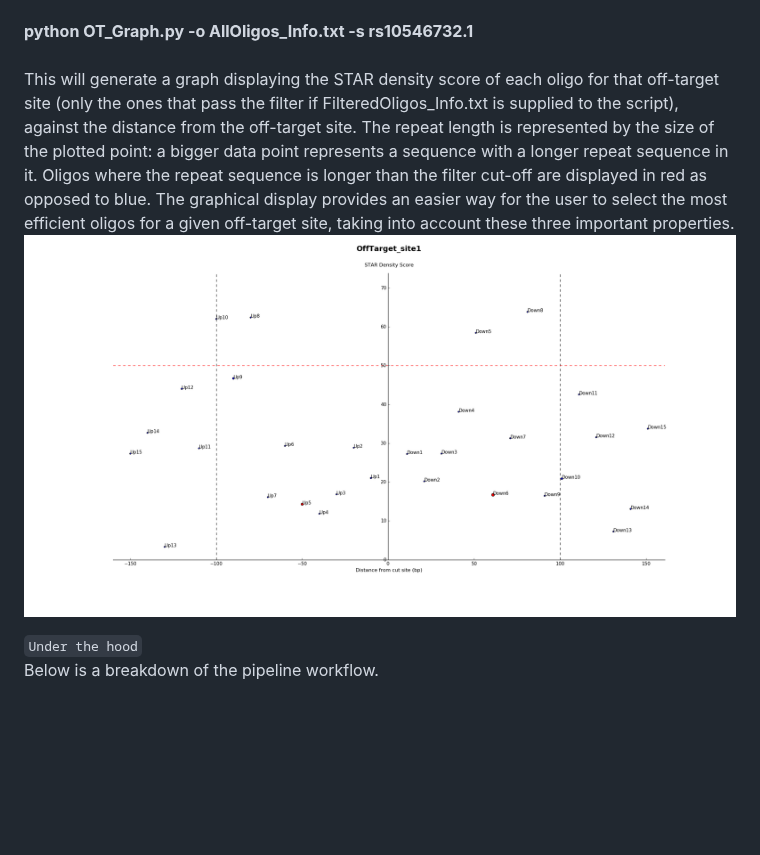
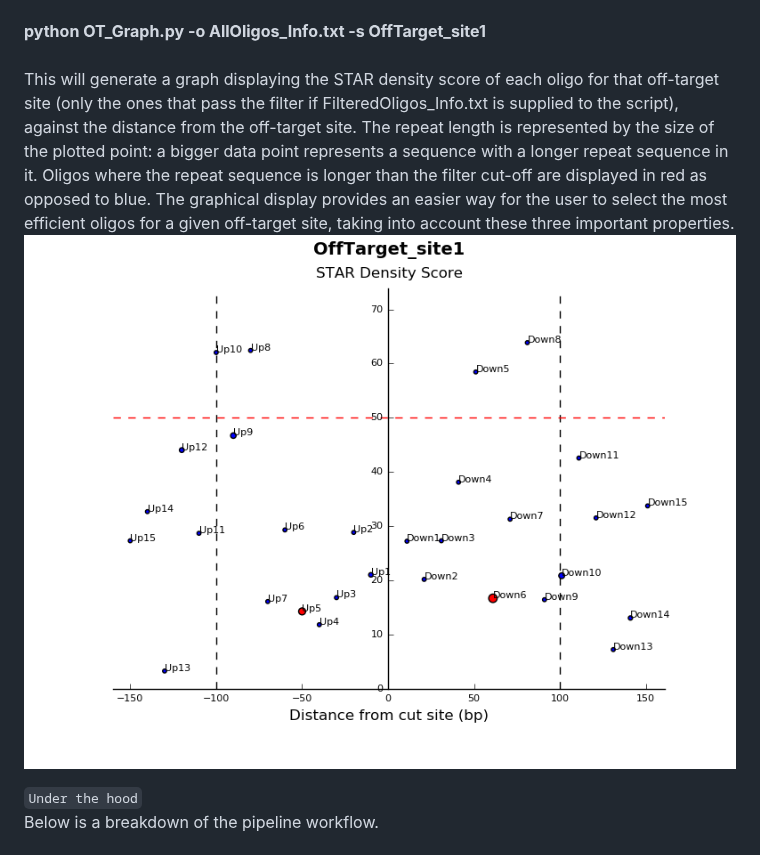
Before and after one commit to jbkerry/oligo, a Markdown page: CRISPR-OT/README.md, the part around the change. Rendered like a GitHub page; pictures changed too: CRISPR-OT/ExampleGraph.png; blank space fills up the shorter version.

Commit message:
graph update

```diff
--- a/CRISPR-OT/README.md
+++ b/CRISPR-OT/README.md
@@ -22,7 +22,7 @@ The pipeline generates two output text files with oligo information: 1) <b>AllOl
 Both files contain information about the oligos, including density of STAR mapping, the presence of repeats, and the GC%, however, FilteredOligos_Info.txt only contains information about oligos that pass the STAR density and repeat length filter.
 A graphical display of the oligo scores can be generated by running the OT_Graph.py script. The script must be supplied with the oligo info file (either AllOligos_Info.txt or FilteredOligos_Info.txt) and the name of the predicted off-target site that was supplied in the fourth column of the bed file.
 As an example:<br><br>
-<b>python OT_Graph.py -o AllOligos_Info.txt -s rs10546732.1</b><br><br>
+<b>python OT_Graph.py -o AllOligos_Info.txt -s OffTarget_site1</b><br><br>
 This will generate a graph displaying the STAR density score of each oligo for that off-target site (only the ones that pass the filter if FilteredOligos_Info.txt is supplied to the script), against the distance from the off-target site.
 The repeat length is represented by the size of the plotted point: a bigger data point represents a sequence with a longer repeat sequence in it. Oligos where the repeat sequence is longer than the filter cut-off are displayed in red as opposed to blue.
 The graphical display provides an easier way for the user to select the most efficient oligos for a given off-target site, taking into account these three important properties.<br>
```
Also changed, not shown: 1 other file.
